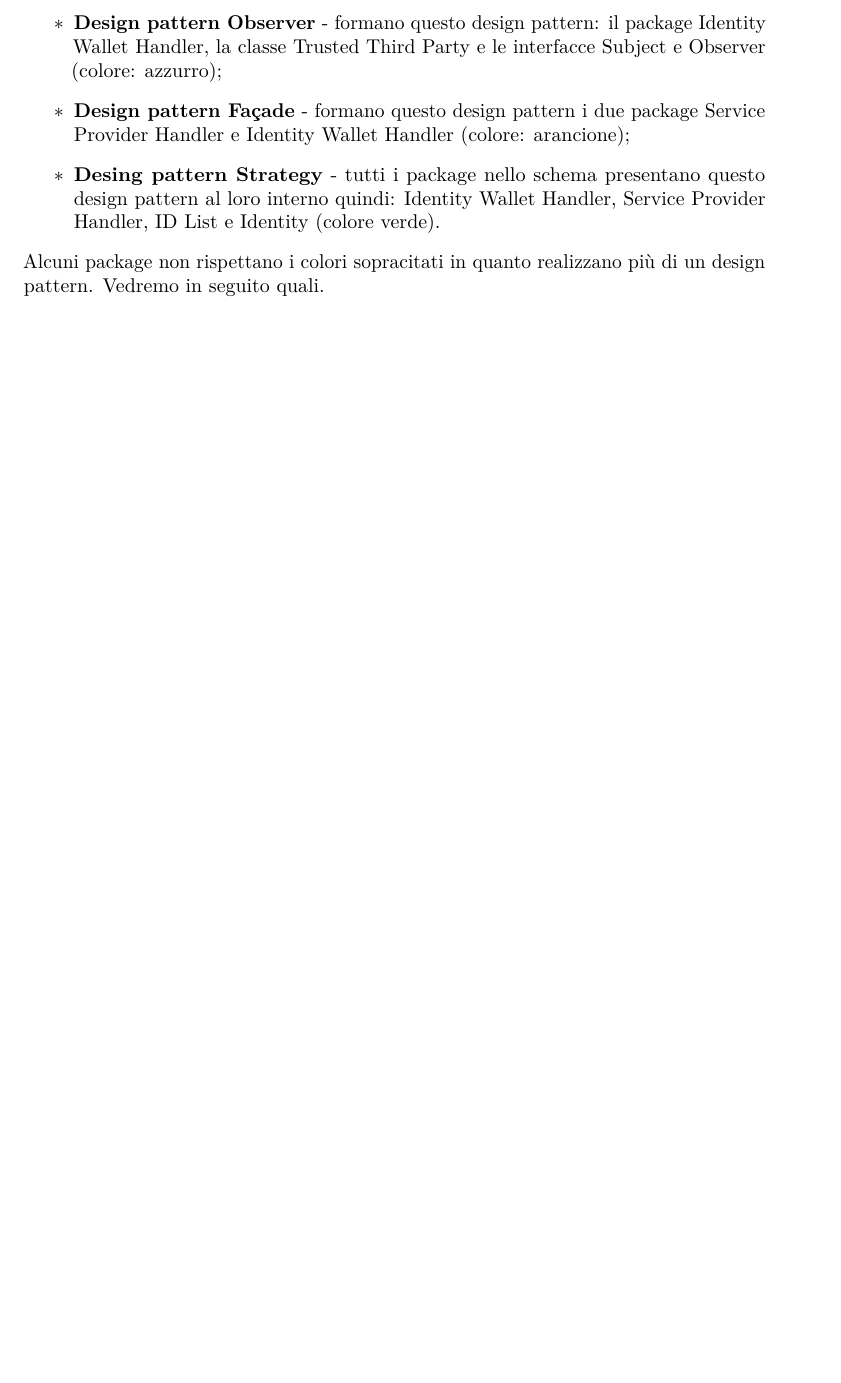
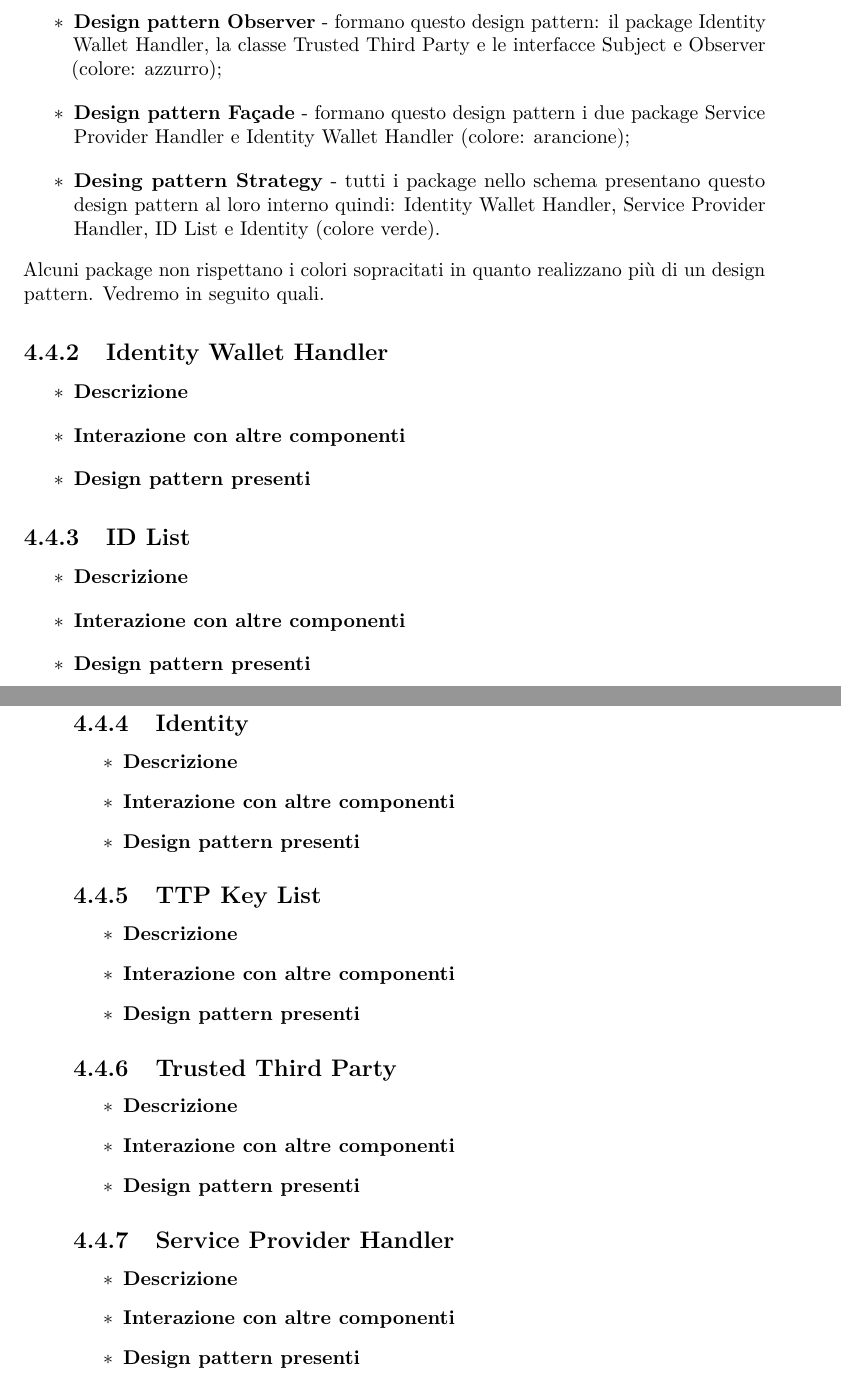
Before and after one commit to PozzaMarco/Tesi_Triennale, a LaTeX thesis (Tesi/tesi.tex, which reads Tesi/capitoli/capitolo-4.tex): part of page 73 of 90 before the commit and two parts of pages 73 and 74 of 90 after it, the two joined at a grey line, cut so that both start at the same text, the shorter picture padded with empty space. Compiled offline with pdfLaTeX.

Commit message:
Struttura dei package

```diff
--- a/Tesi/capitoli/capitolo-4.tex
+++ b/Tesi/capitoli/capitolo-4.tex
@@ -131,3 +131,39 @@ Come si può vedere dallo schema in figura \ref{fig:visioneAltoLivello} le varie
 	\item \textbf{Desing pattern Strategy} - tutti i package nello schema presentano questo design pattern al loro interno quindi: Identity Wallet Handler, Service Provider Handler, ID List e Identity (colore verde).
 \end{itemize}
 Alcuni package non rispettano i colori sopracitati in quanto realizzano più di un design pattern. Vedremo in seguito quali.
+\subsection{Identity Wallet Handler}
+\begin{itemize}
+	\item \textbf{Descrizione}
+	\item \textbf{Interazione con altre componenti}
+	\item \textbf{Design pattern presenti}
+\end{itemize}
+\subsection{ID List}
+\begin{itemize}
+	\item \textbf{Descrizione}
+	\item \textbf{Interazione con altre componenti}
+	\item \textbf{Design pattern presenti}
+\end{itemize}
+\subsection{Identity}
+\begin{itemize}
+	\item \textbf{Descrizione}
+	\item \textbf{Interazione con altre componenti}
+	\item \textbf{Design pattern presenti}
+\end{itemize}
+\subsection{TTP Key List}
+\begin{itemize}
+	\item \textbf{Descrizione}
+	\item \textbf{Interazione con altre componenti}
+	\item \textbf{Design pattern presenti}
+\end{itemize}
+\subsection{Trusted Third Party}
+\begin{itemize}
+	\item \textbf{Descrizione}
+	\item \textbf{Interazione con altre componenti}
+	\item \textbf{Design pattern presenti}
+\end{itemize}
+\subsection{Service Provider Handler}
+\begin{itemize}
+	\item \textbf{Descrizione}
+	\item \textbf{Interazione con altre componenti}
+	\item \textbf{Design pattern presenti}
+\end{itemize}
```
